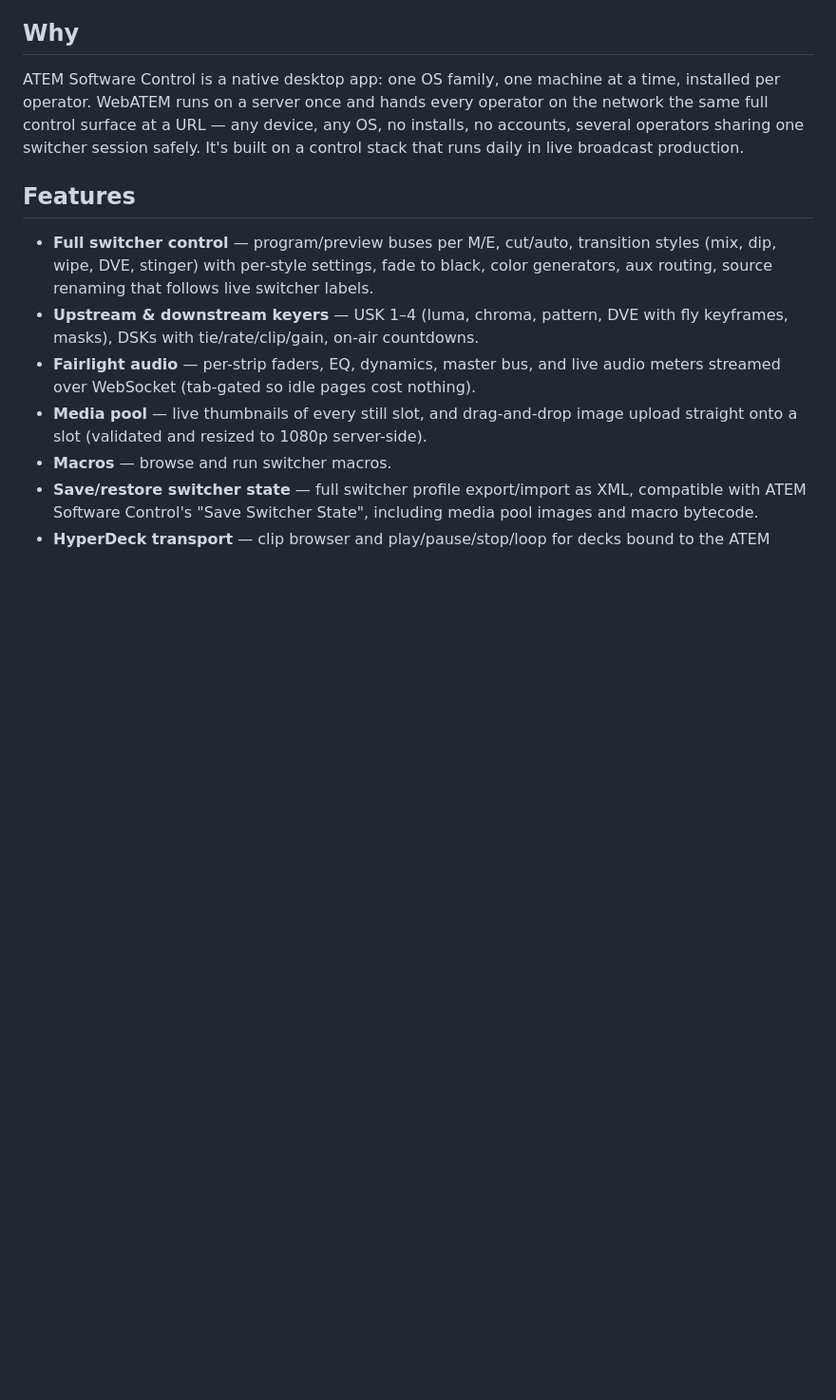
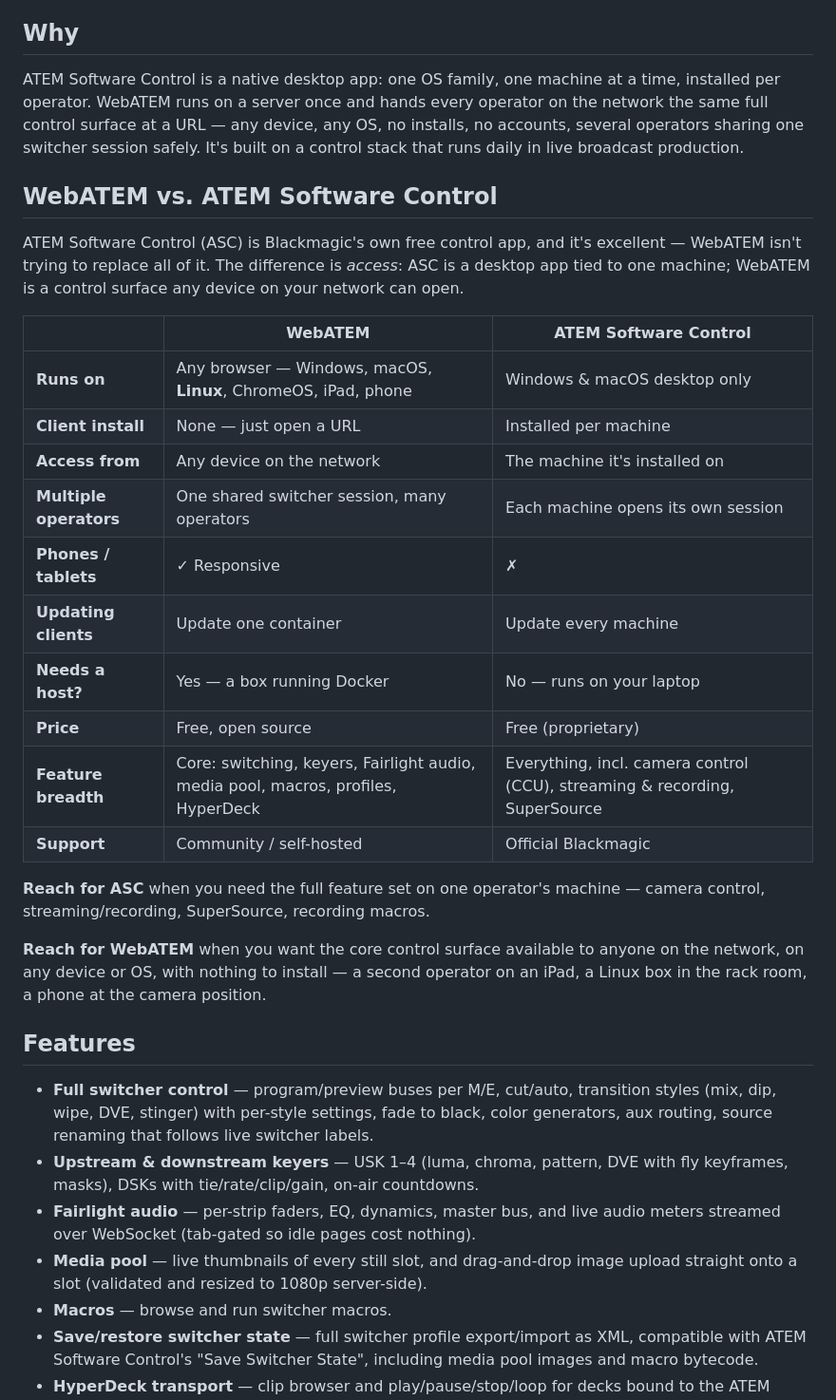
Before and after one commit to lucas-romanenko/webatem, a Markdown page: README.md, the part around the change. Shown at 95% size. Drawn GitHub-style; blank space fills up the shorter version.

Commit message:
README: add honest WebATEM vs. ATEM Software Control comparison
Head-to-head table framing the real differentiator (network access,
cross-platform, multi-operator) while conceding where ASC leads (total
feature breadth, official support) — plus a "reach for which" note.

Co-Authored-By: Claude Fable 5 <noreply@anthropic.com>

```diff
--- a/README.md
+++ b/README.md
@@ -19,6 +19,34 @@ operator on the network the same full control surface at a URL — any device,
 any OS, no installs, no accounts, several operators sharing one switcher
 session safely. It's built on a control stack that runs daily in live
 broadcast production.
+
+## WebATEM vs. ATEM Software Control
+
+ATEM Software Control (ASC) is Blackmagic's own free control app, and it's
+excellent — WebATEM isn't trying to replace all of it. The difference is
+*access*: ASC is a desktop app tied to one machine; WebATEM is a control
+surface any device on your network can open.
+
+|  | **WebATEM** | **ATEM Software Control** |
+|---|---|---|
+| **Runs on** | Any browser — Windows, macOS, **Linux**, ChromeOS, iPad, phone | Windows & macOS desktop only |
+| **Client install** | None — just open a URL | Installed per machine |
+| **Access from** | Any device on the network | The machine it's installed on |
+| **Multiple operators** | One shared switcher session, many operators | Each machine opens its own session |
+| **Phones / tablets** | ✓ Responsive | ✗ |
+| **Updating clients** | Update one container | Update every machine |
+| **Needs a host?** | Yes — a box running Docker | No — runs on your laptop |
+| **Price** | Free, open source | Free (proprietary) |
+| **Feature breadth** | Core: switching, keyers, Fairlight audio, media pool, macros, profiles, HyperDeck | Everything, incl. camera control (CCU), streaming & recording, SuperSource |
+| **Support** | Community / self-hosted | Official Blackmagic |
+
+**Reach for ASC** when you need the full feature set on one operator's machine
+— camera control, streaming/recording, SuperSource, recording macros.
+
+**Reach for WebATEM** when you want the core control surface available to
+anyone on the network, on any device or OS, with nothing to install — a second
+operator on an iPad, a Linux box in the rack room, a phone at the camera
+position.
 
 ## Features
 
```
